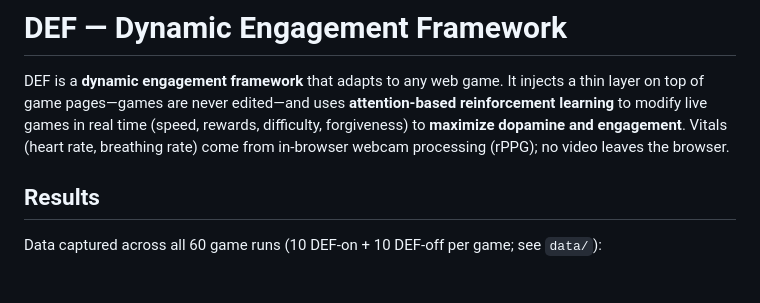
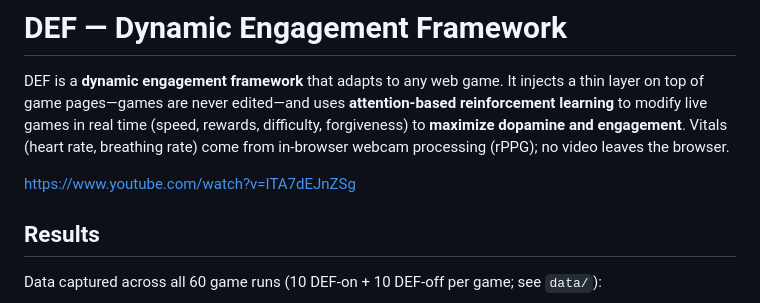
Before and after one commit to RyanRana/def, a Markdown page: README.md, the part around the change. GitHub-like rendering; blank space fills up the shorter version.

Commit message:
Add video link to README for DEF framework
Added a link to a demonstration video of DEF.

```diff
--- a/README.md
+++ b/README.md
@@ -1,6 +1,8 @@
 # DEF — Dynamic Engagement Framework
 
 DEF is a **dynamic engagement framework** that adapts to any web game. It injects a thin layer on top of game pages—games are never edited—and uses **attention-based reinforcement learning** to modify live games in real time (speed, rewards, difficulty, forgiveness) to **maximize dopamine and engagement**. Vitals (heart rate, breathing rate) come from in-browser webcam processing (rPPG); no video leaves the browser.
+
+https://www.youtube.com/watch?v=ITA7dEJnZSg
 
 ## Results
 
```
